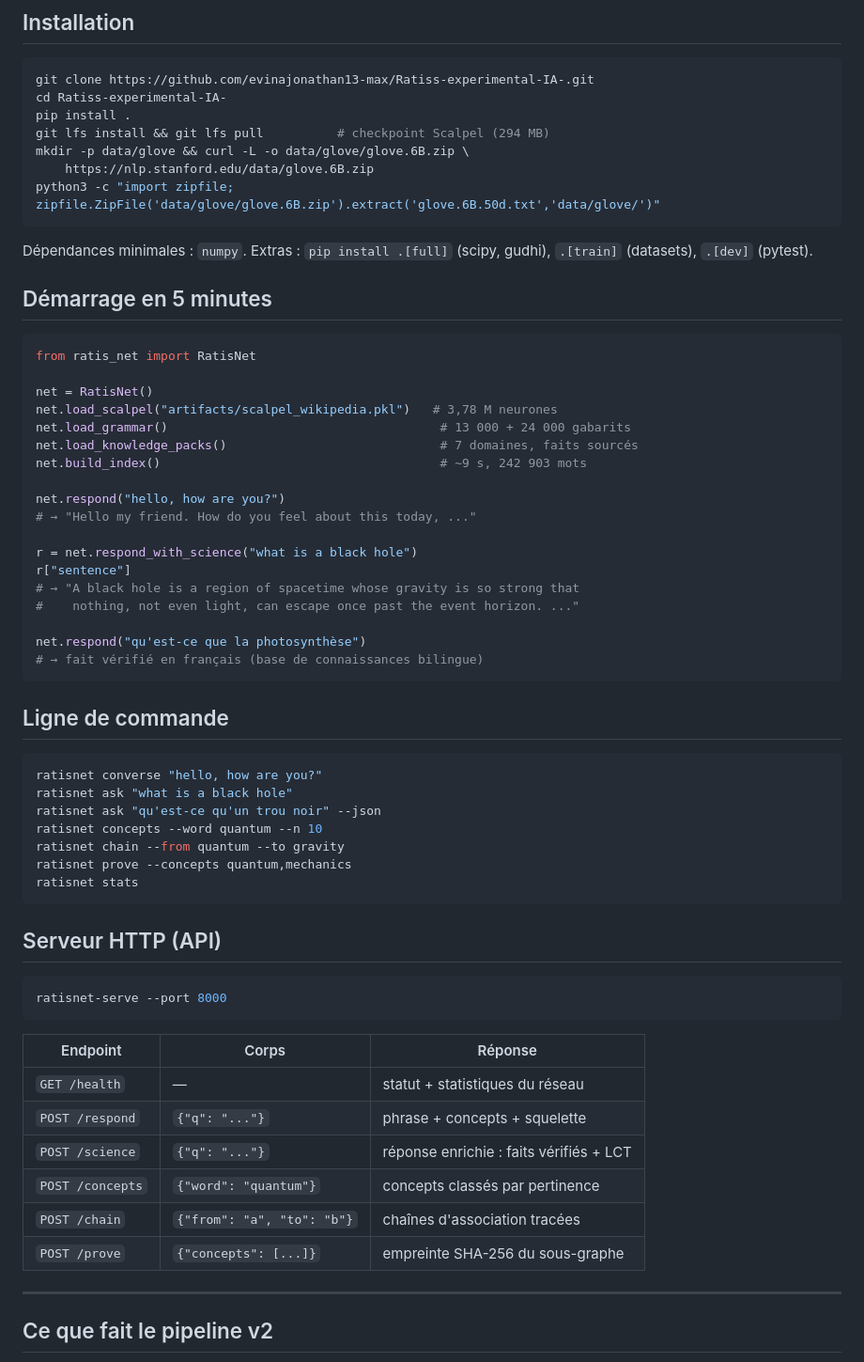
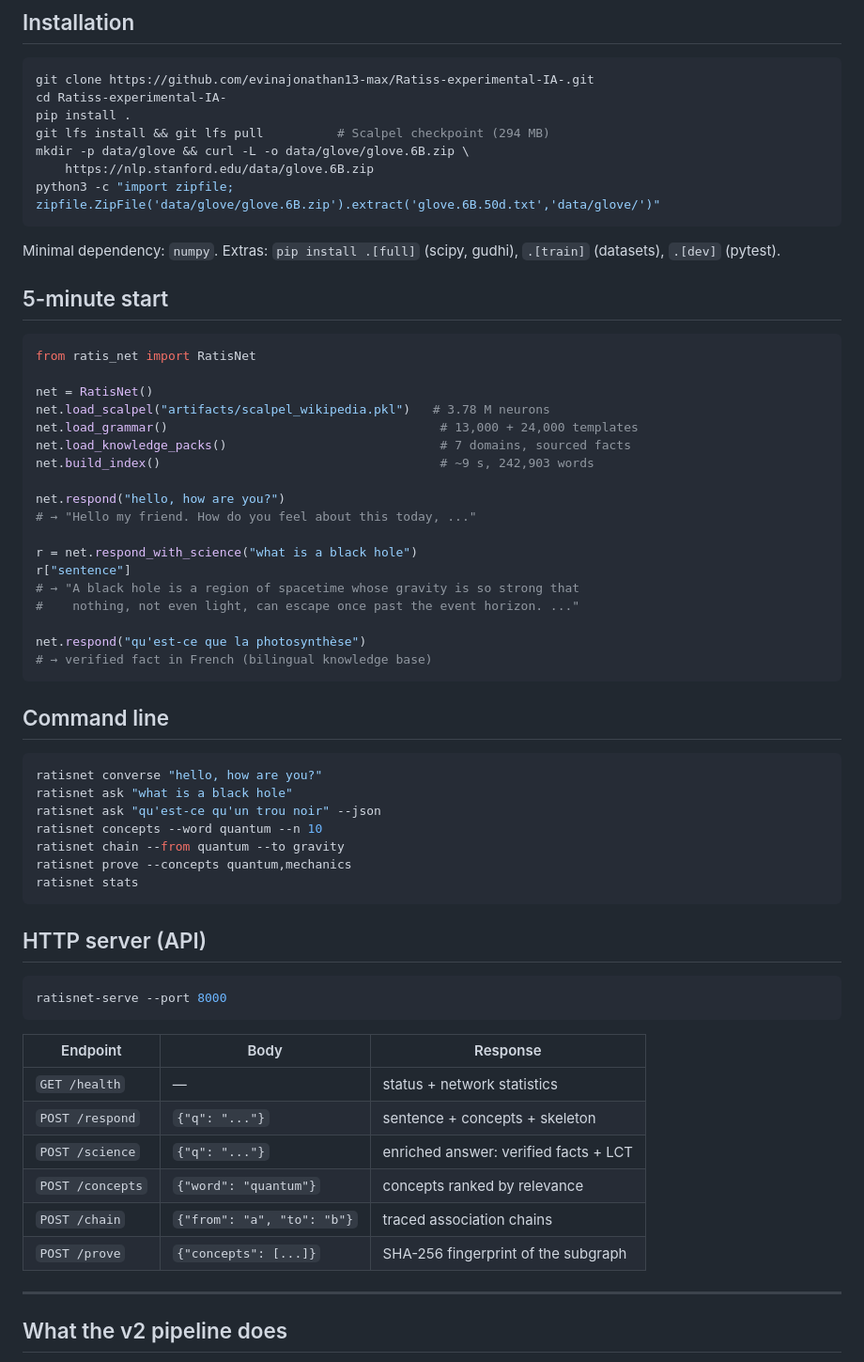
Before and after one commit to jonathansearch/Ratiss-experimental-IA-, a Markdown page: README.md, the part around one of its changes. Shown at 94% size. Rendered like a GitHub page.

Commit message:
docs: translate README to English

````diff
--- a/README.md
+++ b/README.md
@@ -28,25 +28,25 @@
 git clone https://github.com/evinajonathan13-max/Ratiss-experimental-IA-.git
 cd Ratiss-experimental-IA-
 pip install .
-git lfs install && git lfs pull          # checkpoint Scalpel (294 MB)
+git lfs install && git lfs pull          # Scalpel checkpoint (294 MB)
 mkdir -p data/glove && curl -L -o data/glove/glove.6B.zip \
     https://nlp.stanford.edu/data/glove.6B.zip
 python3 -c "import zipfile; zipfile.ZipFile('data/glove/glove.6B.zip').extract('glove.6B.50d.txt','data/glove/')"
 ```
 
-Dépendances minimales : `numpy`. Extras : `pip install .[full]` (scipy, gudhi),
+Minimal dependency: `numpy`. Extras: `pip install .[full]` (scipy, gudhi),
 `.[train]` (datasets), `.[dev]` (pytest).
 
-## Démarrage en 5 minutes
+## 5-minute start
 
 ```python
 from ratis_net import RatisNet
 
 net = RatisNet()
-net.load_scalpel("artifacts/scalpel_wikipedia.pkl")   # 3,78 M neurones
-net.load_grammar()                                     # 13 000 + 24 000 gabarits
-net.load_knowledge_packs()                             # 7 domaines, faits sourcés
-net.build_index()                                      # ~9 s, 242 903 mots
+net.load_scalpel("artifacts/scalpel_wikipedia.pkl")   # 3.78 M neurons
+net.load_grammar()                                     # 13,000 + 24,000 templates
+net.load_knowledge_packs()                             # 7 domains, sourced facts
+net.build_index()                                      # ~9 s, 242,903 words
 
 net.respond("hello, how are you?")
 # → "Hello my friend. How do you feel about this today, ..."
@@ -57,10 +57,10 @@ r["sentence"]
 #    nothing, not even light, can escape once past the event horizon. ..."
 
 net.respond("qu'est-ce que la photosynthèse")
-# → fait vérifié en français (base de connaissances bilingue)
+# → verified fact in French (bilingual knowledge base)
 ```
 
-## Ligne de commande
+## Command line
 
 ```bash
 ratisnet converse "hello, how are you?"
@@ -72,22 +72,22 @@ ratisnet prove --concepts quantum,mechanics
 ratisnet stats
 ```
 
-## Serveur HTTP (API)
+## HTTP server (API)
 
 ```bash
 ratisnet-serve --port 8000
 ```
 
-| Endpoint | Corps | Réponse |
+| Endpoint | Body | Response |
 |---|---|---|
-| `GET /health` | — | statut + statistiques du réseau |
-| `POST /respond` | `{"q": "..."}` | phrase + concepts + squelette |
-| `POST /science` | `{"q": "..."}` | réponse enrichie : faits vérifiés + LCT |
-| `POST /concepts` | `{"word": "quantum"}` | concepts classés par pertinence |
-| `POST /chain` | `{"from": "a", "to": "b"}` | chaînes d'association tracées |
-| `POST /prove` | `{"concepts": [...]}` | empreinte SHA-256 du sous-graphe |
+| `GET /health` | — | status + network statistics |
+| `POST /respond` | `{"q": "..."}` | sentence + concepts + skeleton |
+| `POST /science` | `{"q": "..."}` | enriched answer: verified facts + LCT |
+| `POST /concepts` | `{"word": "quantum"}` | concepts ranked by relevance |
+| `POST /chain` | `{"from": "a", "to": "b"}` | traced association chains |
+| `POST /prove` | `{"concepts": [...]}` | SHA-256 fingerprint of the subgraph |
 
 ---
 
-## Ce que fait le pipeline v2
+## What the v2 pipeline does
 
````
Also changed, not shown: other parts of README.md (+59 -59 lines).
